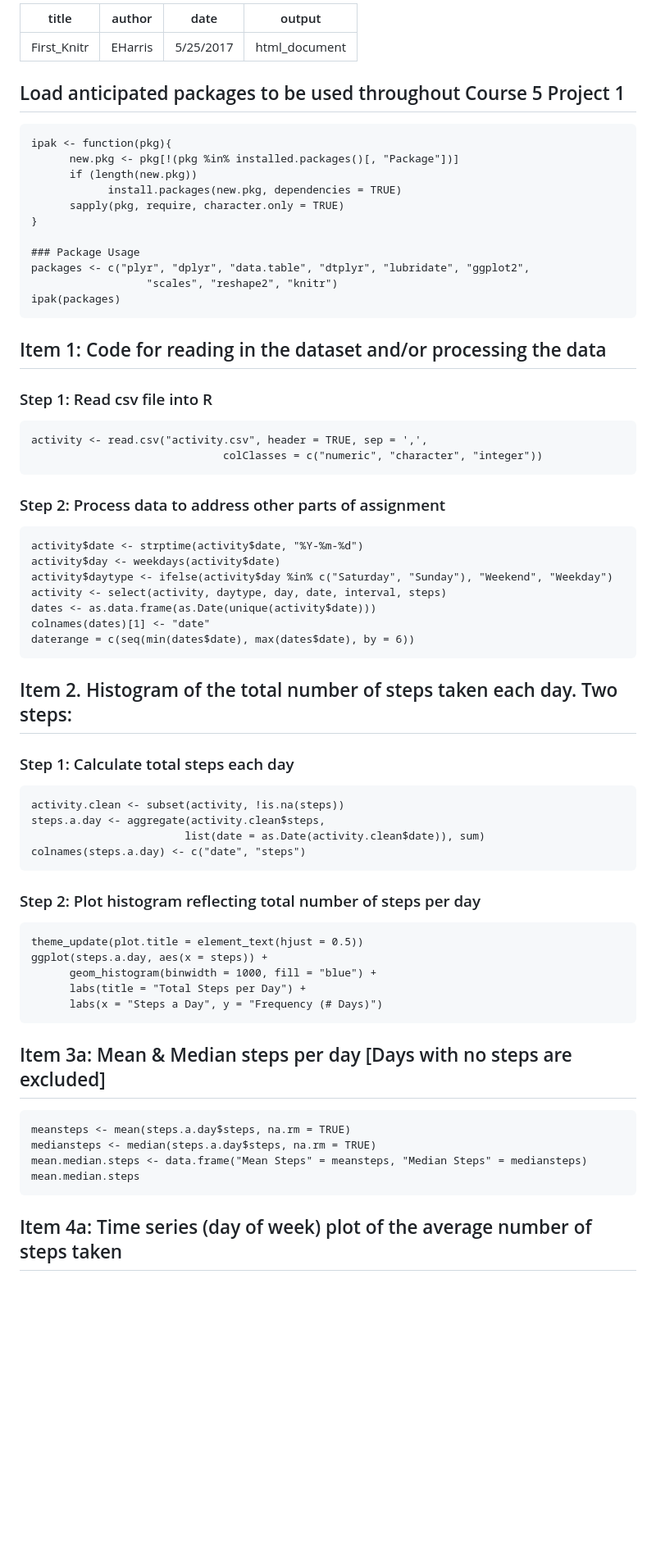
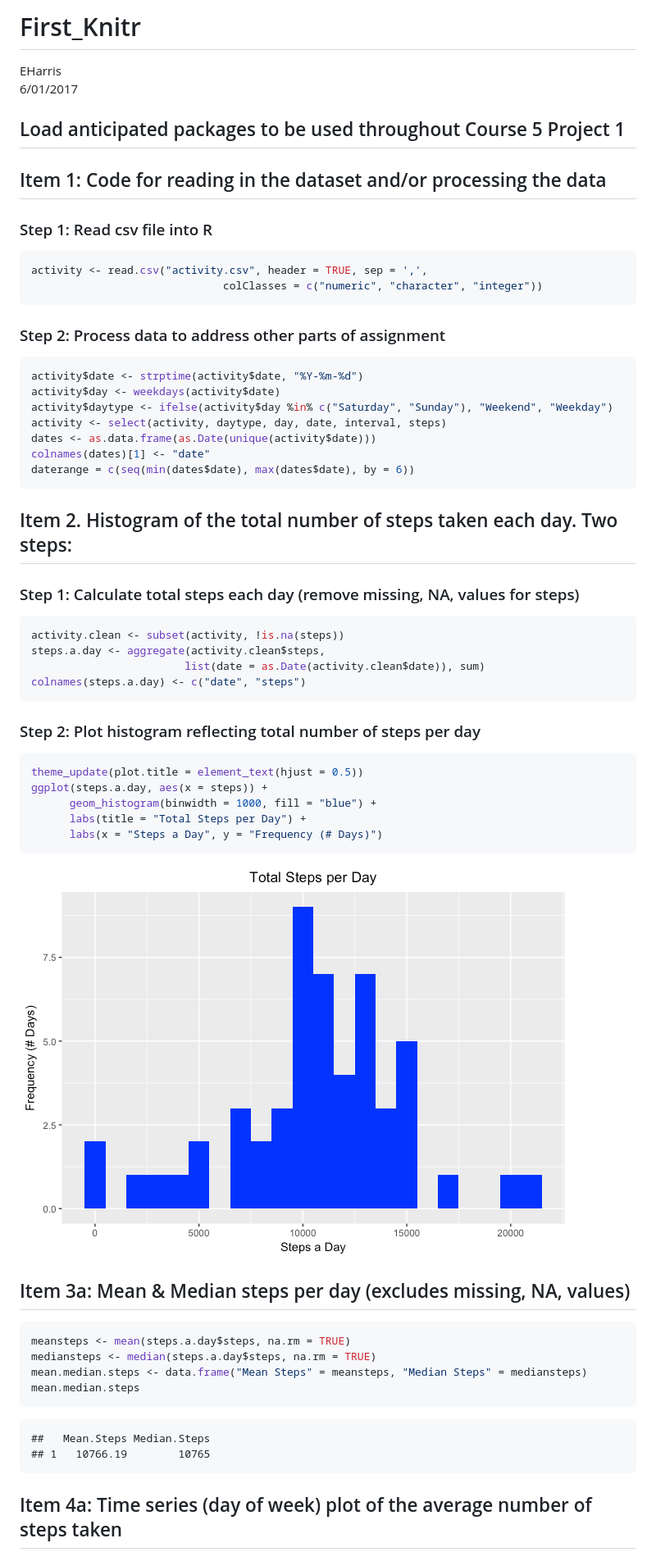
Before and after one commit to harridw/Firstknitr, a Markdown page: PA1_template.md, the part around one of its changes. Shown at 82% size. Rendered like a GitHub page; pictures changed too: figure/steps_per_day_hist-1.png; blank space fills up the shorter version.

````diff
--- a/PA1_template.md
+++ b/PA1_template.md
@@ -1,34 +1,21 @@
----
-title: "First_Knitr"
-author: "EHarris"
-date: "5/25/2017"
-output: html_document
----
+# First_Knitr
+EHarris
+6/01/2017
 
 ## Load anticipated packages to be used throughout Course 5 Project 1
-```{r setup, include=FALSE}
-ipak <- function(pkg){
-      new.pkg <- pkg[!(pkg %in% installed.packages()[, "Package"])]
-      if (length(new.pkg))
-            install.packages(new.pkg, dependencies = TRUE)
-      sapply(pkg, require, character.only = TRUE)
-}
 
-### Package Usage
-packages <- c("plyr", "dplyr", "data.table", "dtplyr", "lubridate", "ggplot2",
-                  "scales", "reshape2", "knitr")
-ipak(packages)
-```
 
 ## Item 1: Code for reading in the dataset and/or processing the data
 ###   Step 1: Read csv file into R
-```{r fileload, include = TRUE}
+
+```r
 activity <- read.csv("activity.csv", header = TRUE, sep = ',',
                               colClasses = c("numeric", "character", "integer"))
 ```
 
 ###   Step 2: Process data to address other parts of assignment
-```{r iniital_processing, include = TRUE}
+
+```r
 activity$date <- strptime(activity$date, "%Y-%m-%d")
 activity$day <- weekdays(activity$date)
 activity$daytype <- ifelse(activity$day %in% c("Saturday", "Sunday"), "Weekend", "Weekday")
@@ -39,8 +26,9 @@ daterange = c(seq(min(dates$date), max(dates$date), by = 6))
 ```
 
 ## Item 2. Histogram of the total number of steps taken each day.  Two steps:
-### Step 1: Calculate total steps each day
-```{r total_steps_per_day, include = TRUE}
+### Step 1: Calculate total steps each day (remove missing, NA, values for steps)
+
+```r
 activity.clean <- subset(activity, !is.na(steps))
 steps.a.day <- aggregate(activity.clean$steps,
                         list(date = as.Date(activity.clean$date)), sum)
@@ -48,7 +36,8 @@ colnames(steps.a.day) <- c("date", "steps")
 ```
 
 ### Step 2: Plot histogram reflecting total number of steps per day
-```{r steps_per_day_hist, fig.keep = "all", fig.show = "asis" }
+
+```r
 theme_update(plot.title = element_text(hjust = 0.5))
 ggplot(steps.a.day, aes(x = steps)) +
       geom_histogram(binwidth = 1000, fill = "blue") +
@@ -56,12 +45,20 @@ ggplot(steps.a.day, aes(x = steps)) +
       labs(x = "Steps a Day", y = "Frequency (# Days)")
 ```
 
-## Item 3a: Mean & Median steps per day [Days with no steps are excluded]
-```{r mean_median_steps_per_day, include = TRUE}
+![](figure/steps_per_day_hist-1.png)<!-- -->
+
+## Item 3a: Mean & Median steps per day (excludes missing, NA, values)
+
+```r
 meansteps <- mean(steps.a.day$steps, na.rm = TRUE)
 mediansteps <- median(steps.a.day$steps, na.rm = TRUE)
 mean.median.steps <- data.frame("Mean Steps" = meansteps, "Median Steps" = mediansteps)
 mean.median.steps
 ```
 
+```
+##   Mean.Steps Median.Steps
+## 1   10766.19        10765
+```
+
 ## Item 4a: Time series (day of week) plot of the average number of steps taken
````
Also changed, not shown: other parts of PA1_template.md (+74 -11 lines), figure/impute_steps_day_hist-1.png, figure/mean_steps_5min_interval-1.png, figure/mean_steps_day_of_week-1.png, figure/panel_plot-1.png, 2 other files.
